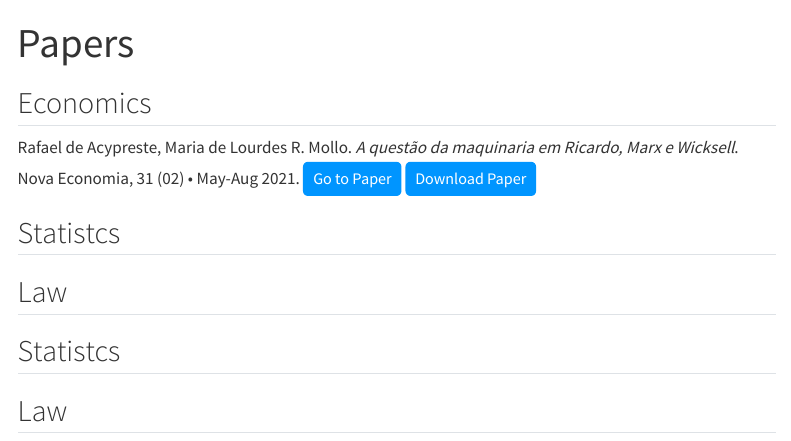
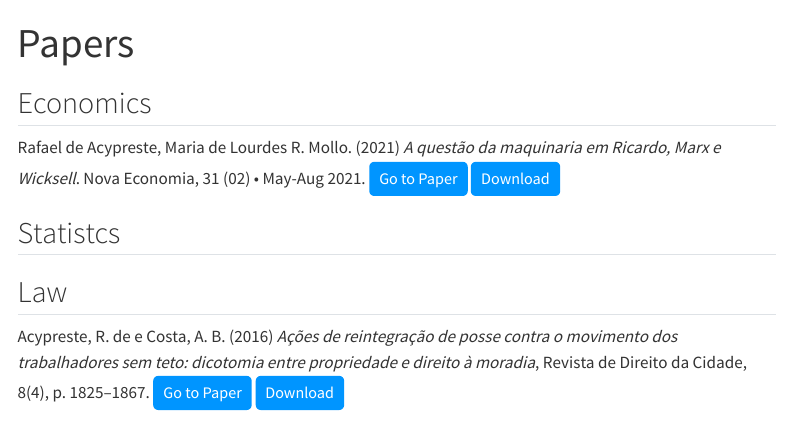
Before and after one commit to rafaeldeacypreste/rafaeldeacypreste.github.io, a Quarto document (publications/papers.qmd): the page in a window 1100 px wide, from its top. Rendered offline with R 4.5, knitr and Pandoc in place of Quarto, with nearby package versions; menus at the side of the page are left out.

Commit message:
adding in law

```diff
--- a/publications/papers.qmd
+++ b/publications/papers.qmd
@@ -6,16 +6,12 @@ title: "Papers"
 
 ## Economics
 
-Rafael de Acypreste, Maria de Lourdes R. Mollo. *A questão da maquinaria em Ricardo, Marx e Wicksell*. Nova Economia, 31 (02) • May-Aug 2021. <a href="https://doi.org/10.1590/0103-6351/6036" class="button">Go to Paper</a> <a href="papers/machinery-question.pdf" download class="button">Download Paper</a>
-
-## Statistcs
-
-## Law
-
-
+Rafael de Acypreste, Maria de Lourdes R. Mollo. (2021) *A questão da maquinaria em Ricardo, Marx e Wicksell*. Nova Economia, 31 (02) • May-Aug 2021. <a href="https://doi.org/10.1590/0103-6351/6036" class="button">Go to Paper</a> <a href="papers/eco-2021-machinery-question.pdf" download class="button">Download</a>
 
 ## Statistcs
 
 
 
 ## Law
+
+Acypreste, R. de e Costa, A. B. (2016) *Ações de reintegração de posse contra o movimento dos trabalhadores sem teto: dicotomia entre propriedade e direito à moradia*, Revista de Direito da Cidade, 8(4), p. 1825–1867. <a href=" https://doi.org/10.12957/rdc.2016.23595" class="button">Go to Paper</a> <a href="papers/law-2016-direito-moradia.pdf" download class="button">Download</a>
```
Also changed, not shown: publications/papers/eco-2021-machinery-question.pdf (renamed from publications/papers/machinery-question.pdf), publications/papers/law-2016-direito-moradia.pdf (added).
